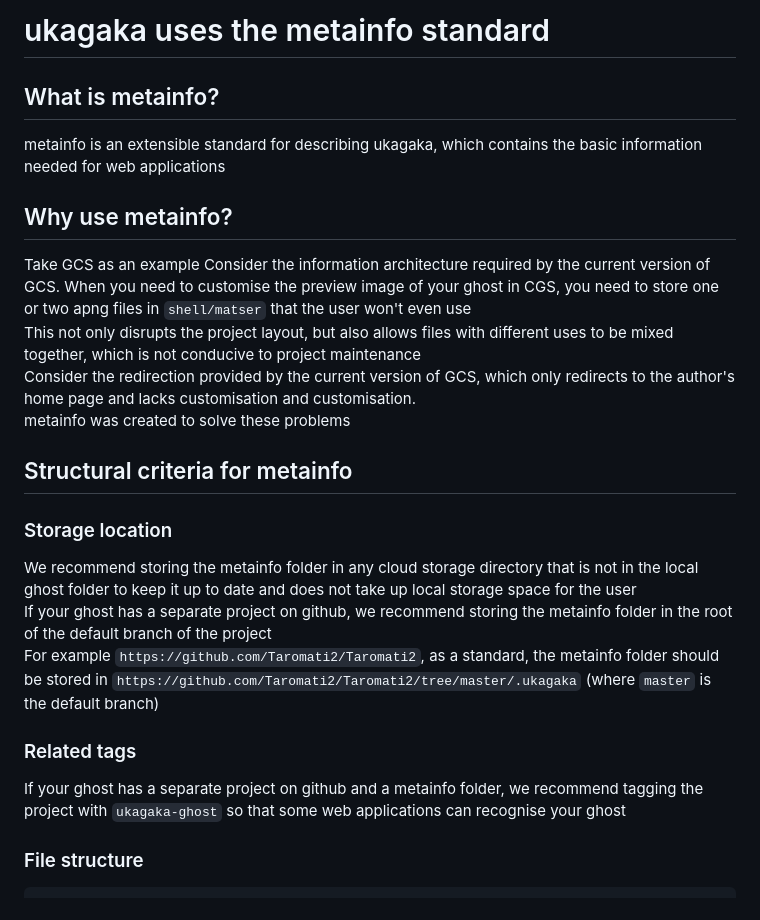
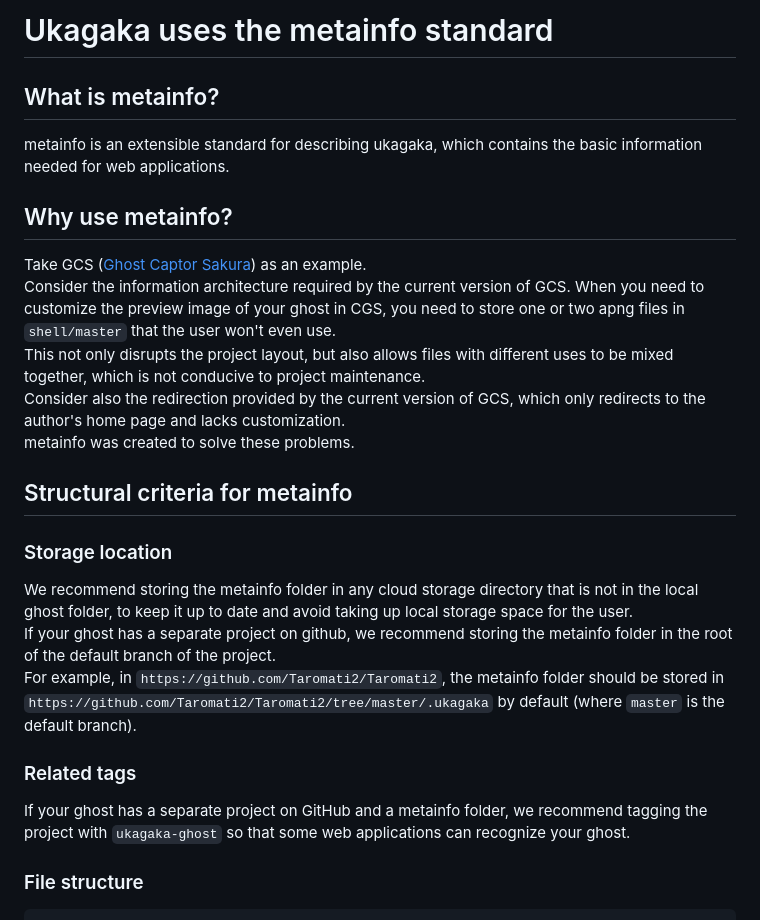
Before and after one commit to ukatech/metainfo-standard, a Markdown page: README_EN.md, the part around the change printed below. Drawn GitHub-style.

```diff
--- a/README_EN.md
+++ b/README_EN.md
@@ -1,28 +1,28 @@
-# ukagaka uses the metainfo standard
+# Ukagaka uses the metainfo standard
 
 ## What is metainfo?
 
-metainfo is an extensible standard for describing ukagaka, which contains the basic information needed for web applications
+metainfo is an extensible standard for describing ukagaka, which contains the basic information needed for web applications.
 
 ## Why use metainfo?
 
-Take GCS as an example
-Consider the information architecture required by the current version of GCS. When you need to customise the preview image of your ghost in CGS, you need to store one or two apng files in `shell/matser` that the user won't even use
-This not only disrupts the project layout, but also allows files with different uses to be mixed together, which is not conducive to project maintenance
-Consider the redirection provided by the current version of GCS, which only redirects to the author's home page and lacks customisation and customisation.
-metainfo was created to solve these problems
+Take GCS ([Ghost Captor Sakura](http://buynowforsale.shillest.net/ghosts/)) as an example.
+Consider the information architecture required by the current version of GCS. When you need to customize the preview image of your ghost in CGS, you need to store one or two apng files in `shell/master` that the user won't even use.
+This not only disrupts the project layout, but also allows files with different uses to be mixed together, which is not conducive to project maintenance.
+Consider also the redirection provided by the current version of GCS, which only redirects to the author's home page and lacks customization.
+metainfo was created to solve these problems.
 
 ## Structural criteria for metainfo
 
 ### Storage location
 
-We recommend storing the metainfo folder in any cloud storage directory that is not in the local ghost folder to keep it up to date and does not take up local storage space for the user
-If your ghost has a separate project on github, we recommend storing the metainfo folder in the root of the default branch of the project
-For example `https://github.com/Taromati2/Taromati2`, as a standard, the metainfo folder should be stored in `https://github.com/Taromati2/Taromati2/tree/master/.ukagaka` (where `master` is the default branch)
+We recommend storing the metainfo folder in any cloud storage directory that is not in the local ghost folder, to keep it up to date and avoid taking up local storage space for the user.
+If your ghost has a separate project on github, we recommend storing the metainfo folder in the root of the default branch of the project.
+For example, in `https://github.com/Taromati2/Taromati2`, the metainfo folder should be stored in `https://github.com/Taromati2/Taromati2/tree/master/.ukagaka` by default (where `master` is the default branch).
 
 ### Related tags
 
-If your ghost has a separate project on github and a metainfo folder, we recommend tagging the project with `ukagaka-ghost` so that some web applications can recognise your ghost
+If your ghost has a separate project on GitHub and a metainfo folder, we recommend tagging the project with `ukagaka-ghost` so that some web applications can recognize your ghost.
 
 ### File structure
 
```
Also changed, not shown: other parts of README_EN.md (+56 -51 lines).
